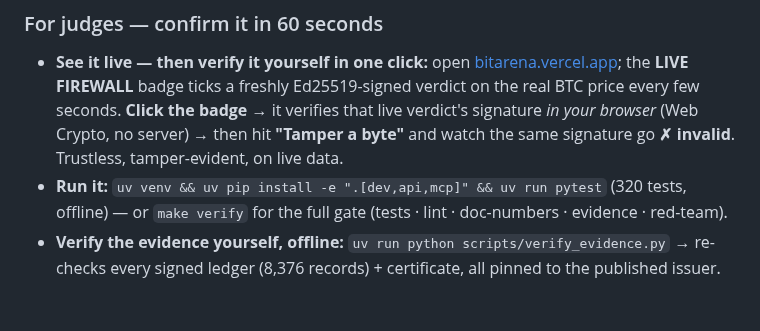
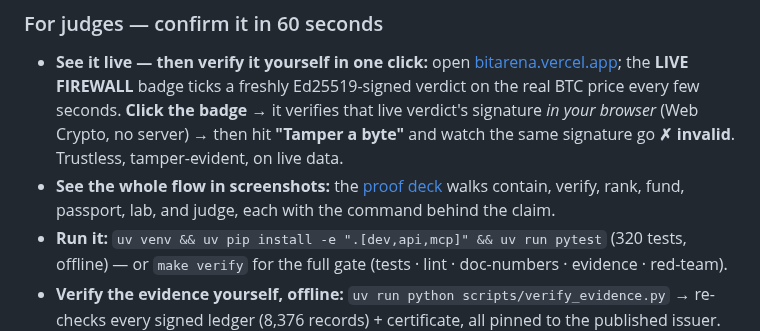
Before and after one commit to Pratiikpy/agent-arena, a Markdown page: README.md, the part around the change. GitHub-like rendering; blank space fills up the shorter version.

Commit message:
docs: link the proof deck from the README judges section + Links

```diff
--- a/README.md
+++ b/README.md
@@ -18,6 +18,7 @@
 
 ### For judges — confirm it in 60 seconds
 - **See it live — then verify it yourself in one click:** open [bitarena.vercel.app](https://bitarena.vercel.app); the **LIVE FIREWALL** badge ticks a freshly Ed25519-signed verdict on the real BTC price every few seconds. **Click the badge** → it verifies that live verdict's signature *in your browser* (Web Crypto, no server) → then hit **"Tamper a byte"** and watch the same signature go **✗ invalid**. Trustless, tamper-evident, on live data.
+- **See the whole flow in screenshots:** the [proof deck](https://bitarena.vercel.app/proof-deck) walks contain, verify, rank, fund, passport, lab, and judge, each with the command behind the claim.
 - **Run it:** `uv venv && uv pip install -e ".[dev,api,mcp]" && uv run pytest` (320 tests, offline) — or `make verify` for the full gate (tests · lint · doc-numbers · evidence · red-team).
 - **Verify the evidence yourself, offline:** `uv run python scripts/verify_evidence.py` → re-checks every signed ledger (8,376 records) + certificate, all pinned to the published issuer.
 - **Integrate in 5 lines:** `uv run python scripts/integrate_example.py` → a third-party bot vets *and* offline-verifies its trades against the live deploy.
```
